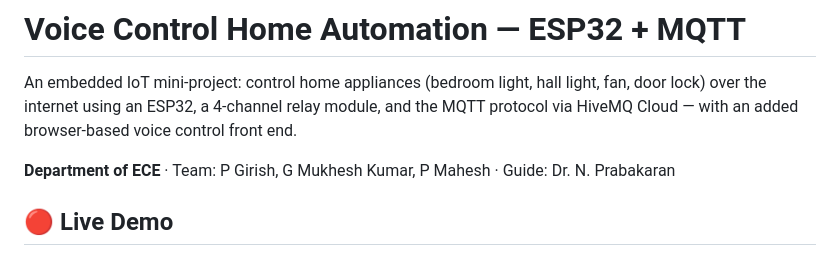
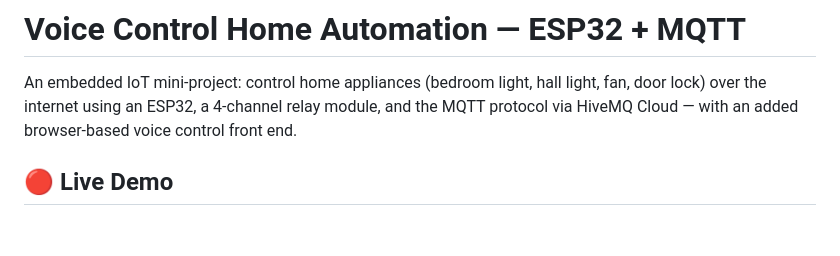
Before and after one commit to Hari-Vardhan-13/Voice-control-Home-Automation-using-ESP32-and-HQTT, a Markdown page: README.md, the part around the change. Drawn GitHub-style; blank space fills up the shorter version.

Commit message:
Update README to remove team details
Removed team and guide information from README.

```diff
--- a/README.md
+++ b/README.md
@@ -4,8 +4,6 @@ An embedded IoT mini-project: control home appliances (bedroom light, hall
 light, fan, door lock) over the internet using an ESP32, a 4-channel relay
 module, and the MQTT protocol via HiveMQ Cloud — with an added browser-based
 voice control front end.
-
-**Department of ECE** · Team: P Girish, G Mukhesh Kumar, P Mahesh · Guide: Dr. N. Prabakaran
 
 ## 🔴 Live Demo
 **https://home-automation-voice-control.netlify.app/**
```
